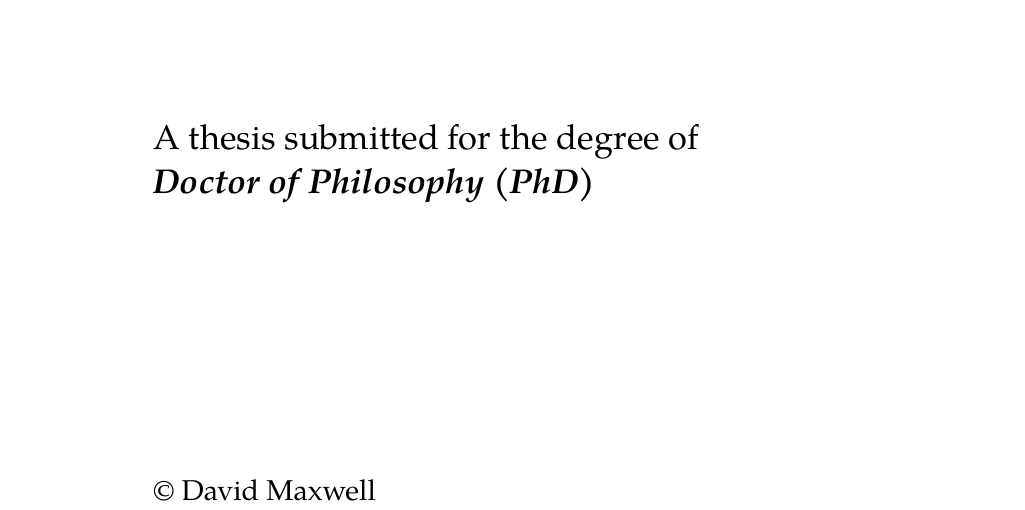
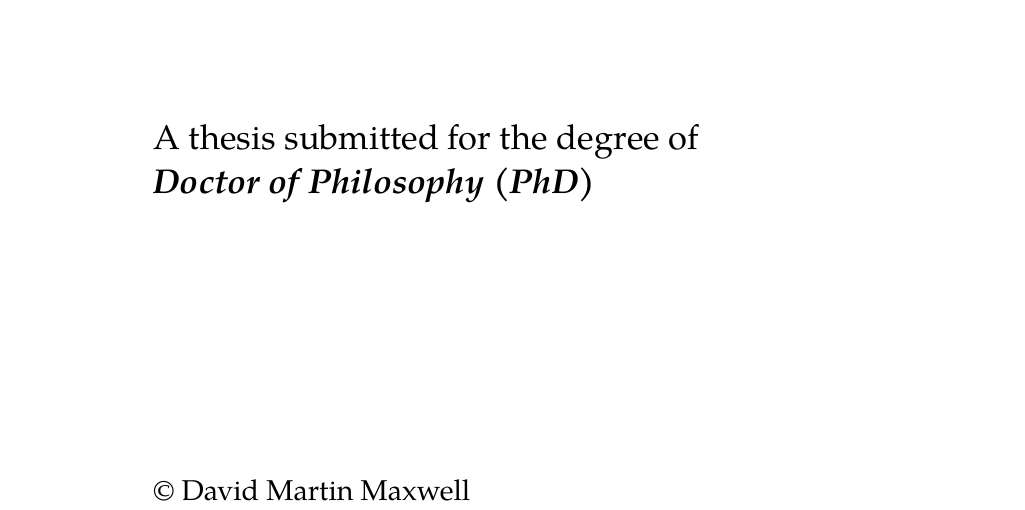
Before and after one commit to maxwelld90/phd, a LaTeX thesis (thesis/maxwell2018thesis.tex, which reads thesis/phd.cls): part of page 1 of 80, cut so that both start at the same text. Compiled offline with XeLaTeX; a missing font is replaced by an installed copy or a similar font.

```diff
--- a/thesis/phd.cls
+++ b/thesis/phd.cls
@@ -369,7 +369,7 @@
     \vskip 1cm
     {\Large\singlespacing\noindent A thesis submitted for the degree of\\\textbf{\emph{Doctor of Philosophy (PhD)}}\par}
     \begin{bottompar}
-    {\singlespacing\large\noindent\textcopyright~David Maxwell}
+    {\singlespacing\large\noindent\textcopyright~David Martin Maxwell}
     \end{bottompar}
 
     \vfill
```
Also changed, not shown: thesis/chapters/p2-modelling/methodology.tex (+1 -1 lines), thesis/maxwell2018thesis.tex (+1 -1 lines), thesis/figures/ch6-interfaces.png.
